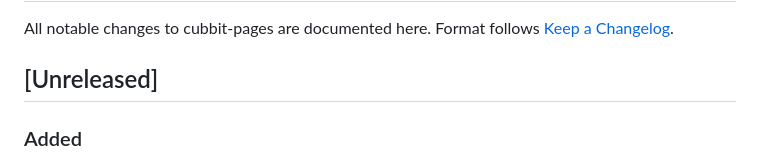
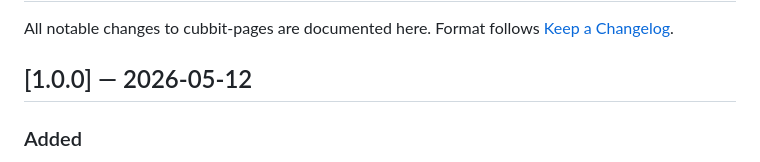
Before and after one commit to marcodellemarche/cubbit-pages, a Markdown page: CHANGELOG.md, the part around the change. Drawn GitHub-style.

Commit message:
chore: release v1.0.0
Co-Authored-By: Claude Sonnet 4.6 <noreply@anthropic.com>

```diff
--- a/CHANGELOG.md
+++ b/CHANGELOG.md
@@ -3,7 +3,7 @@
 All notable changes to cubbit-pages are documented here.
 Format follows [Keep a Changelog](https://keepachangelog.com/en/1.0.0/).
 
-## [Unreleased]
+## [1.0.0] — 2026-05-12
 
 ### Added
 - `install.ps1`: one-liner installer for Windows (`powershell -ExecutionPolicy Bypass -Command "irm .../install.ps1 | iex"`). Detects architecture (amd64/arm64), downloads binary and SHA256 checksum, verifies integrity, installs to `%LOCALAPPDATA%\cubbit-pages\`, and adds the directory to the user PATH.
```
